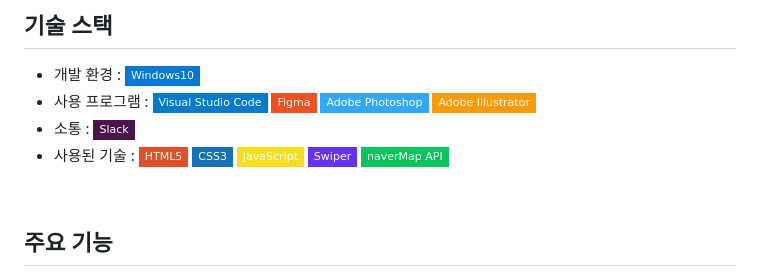
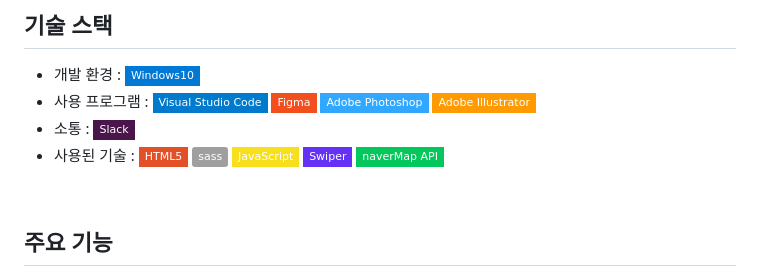
Before and after one commit to hwangjinyoung14/best-sleep, a Markdown page: README.md, the part around the change. Rendered like a GitHub page; badges without logos.

```diff
--- a/README.md
+++ b/README.md
@@ -54,7 +54,7 @@
  - 개발 환경 : <img src="https://img.shields.io/badge/Windows10-0078D6?style=flat-square&logo=Windows10&logoColor=white">
  - 사용 프로그램 : <img src="https://img.shields.io/badge/Visual Studio Code-007ACC?style=flat-square&logo=VisualStudioCode&logoColor=white"/> <img src="https://img.shields.io/badge/Figma-F24E1E?style=flat-square&logo=Figma&logoColor=white"> <img src="https://img.shields.io/badge/Adobe Photoshop-31A8FF?style=flat-square&logo=AdobePhotoshop&logoColor=white"/> <img src="https://img.shields.io/badge/Adobe Illustrator-FF9A00?style=flat-square&logo=AdobeIllustrator&logoColor=white"/>
  - 소통 : <img src="https://img.shields.io/badge/Slack-4A154B?style=flat-square&logo=Slack&logoColor=white"/>
- - 사용된 기술 : <img src="https://img.shields.io/badge/HTML5-E34F26?style=flat-square&logo=HTML5&logoColor=white"> <img src="https://img.shields.io/badge/CSS3-1572B6?style=flat-square&logo=CSS3&logoColor=white"> <img src="https://img.shields.io/badge/JavaScript-F7DF1E?style=flat-square&logo=JavaScript&logoColor=white"> <img src="https://img.shields.io/badge/Swiper-6332F6?style=flat-square&logo=Swiper&logoColor=white"> <img src ="https://img.shields.io/badge/naverMap API-03C75A.svg?&style=flat-square&logo=naver&logoColor=white"/>
+ - 사용된 기술 : <img src="https://img.shields.io/badge/HTML5-E34F26?style=flat-square&logo=HTML5&logoColor=white"> <img src="https://img.shields.io/badge/sass-#CC6699?style=flat-square&logo=sass&logoColor=white"> <img src="https://img.shields.io/badge/JavaScript-F7DF1E?style=flat-square&logo=JavaScript&logoColor=white"> <img src="https://img.shields.io/badge/Swiper-6332F6?style=flat-square&logo=Swiper&logoColor=white"> <img src ="https://img.shields.io/badge/naverMap API-03C75A.svg?&style=flat-square&logo=naver&logoColor=white"/>
 
 <br>
 
```
